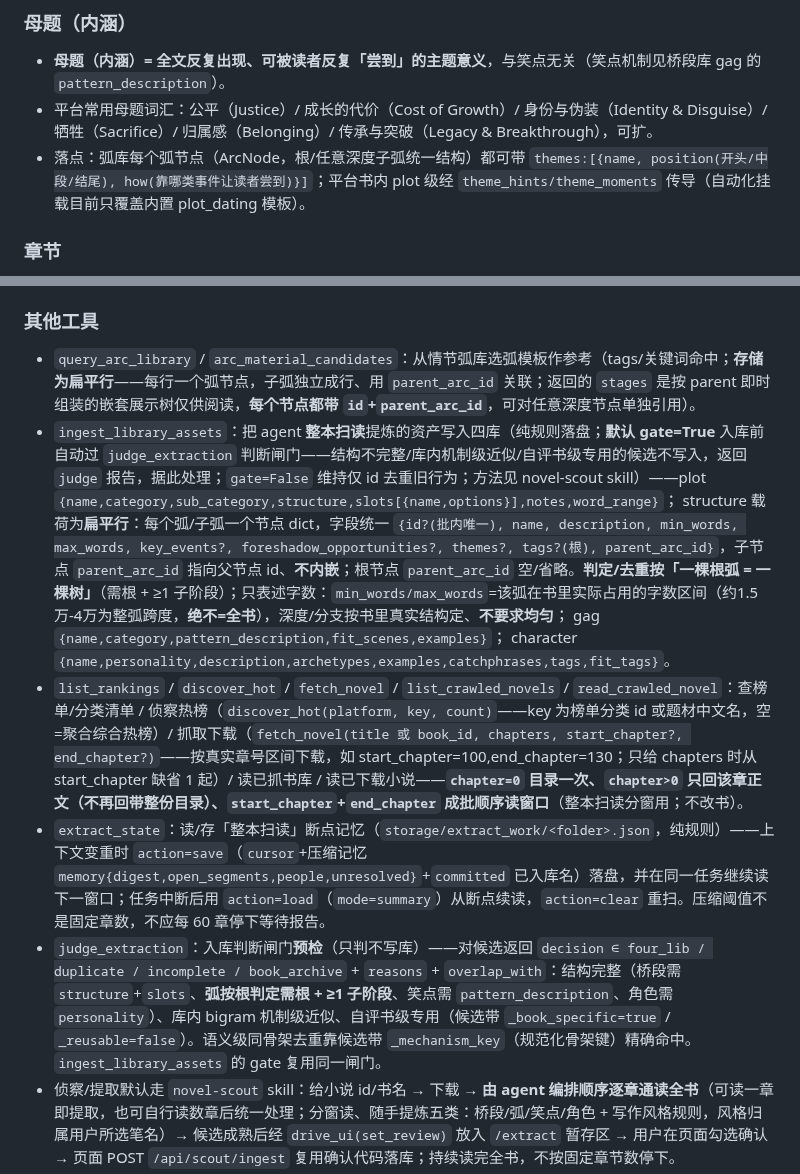
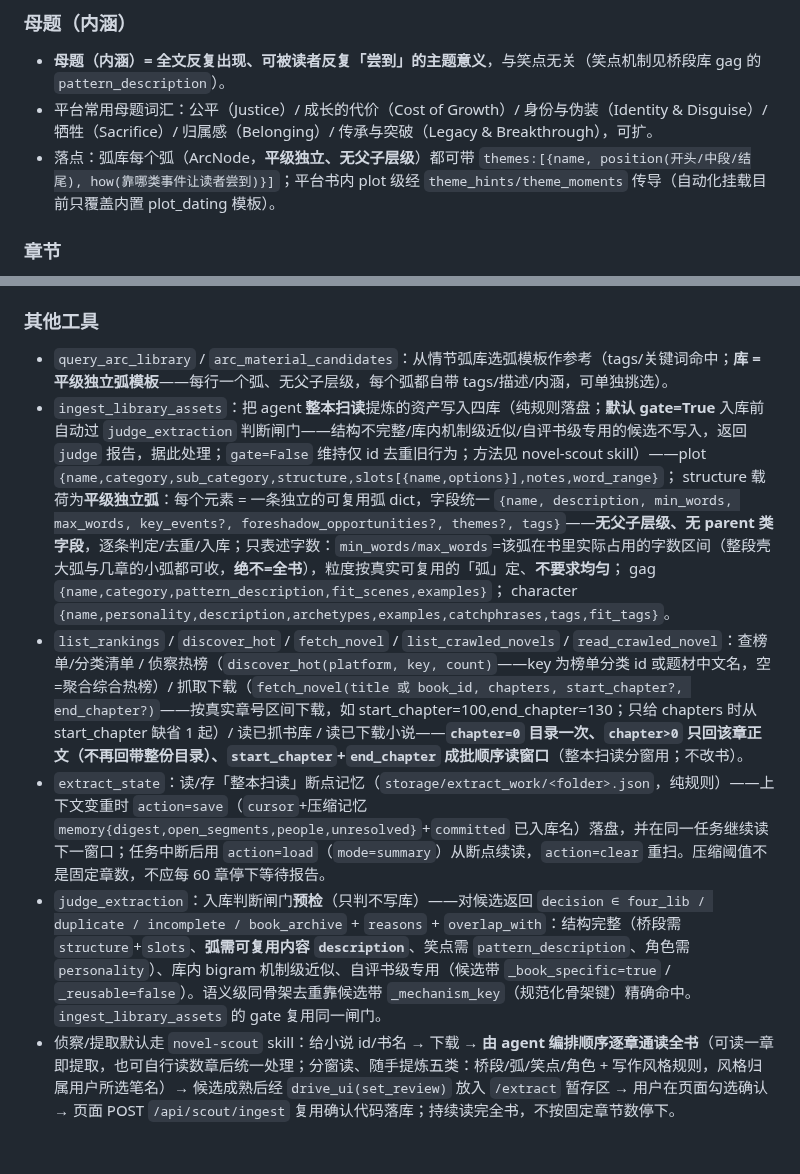
Before and after one commit to xsneser/fiction-factory, a Markdown page: NOVEL_AGENT.md, 2 parts joined by grey strips. Rendered like a GitHub page; blank space fills up the shorter version.

```diff
--- a/NOVEL_AGENT.md
+++ b/NOVEL_AGENT.md
@@ -36,7 +36,7 @@
 ### 母题（内涵）
 - **母题（内涵）= 全文反复出现、可被读者反复「尝到」的主题意义**，与笑点无关（笑点机制见桥段库 gag 的 `pattern_description`）。
 - 平台常用母题词汇：公平（Justice）/ 成长的代价（Cost of Growth）/ 身份与伪装（Identity & Disguise）/ 牺牲（Sacrifice）/ 归属感（Belonging）/ 传承与突破（Legacy & Breakthrough），可扩。
-- 落点：弧库每个弧节点（ArcNode，根/任意深度子弧统一结构）都可带 `themes:[{name, position(开头/中段/结尾), how(靠哪类事件让读者尝到)}]`；平台书内 plot 级经 `theme_hints/theme_moments` 传导（自动化挂载目前只覆盖内置 plot_dating 模板）。
+- 落点：弧库每个弧（ArcNode，**平级独立、无父子层级**）都可带 `themes:[{name, position(开头/中段/结尾), how(靠哪类事件让读者尝到)}]`；平台书内 plot 级经 `theme_hints/theme_moments` 传导（自动化挂载目前只覆盖内置 plot_dating 模板）。
 
 ### 章节
 - **章节 = 字数大致相等的可发布文本段**
@@ -96,14 +96,14 @@
 - `save_book_meta`：保存书名+简介。
 
 ### 其他工具
-- `query_arc_library` / `arc_material_candidates`：从情节弧库选弧模板作参考（tags/关键词命中；**存储为扁平行**——每行一个弧节点，子弧独立成行、用 `parent_arc_id` 关联；返回的 `stages` 是按 parent 即时组装的嵌套展示树仅供阅读，**每个节点都带 `id`+`parent_arc_id`**，可对任意深度节点单独引用）。
+- `query_arc_library` / `arc_material_candidates`：从情节弧库选弧模板作参考（tags/关键词命中；**库 = 平级独立弧模板**——每行一个弧、无父子层级，每个弧都自带 tags/描述/内涵，可单独挑选）。
 - `ingest_library_assets`：把 agent **整本扫读**提炼的资产写入四库（纯规则落盘；**默认 gate=True** 入库前自动过 `judge_extraction` 判断闸门——结构不完整/库内机制级近似/自评书级专用的候选不写入，返回 `judge` 报告，据此处理；`gate=False` 维持仅 id 去重旧行为；方法见 novel-scout skill）——plot `{name,category,sub_category,structure,slots[{name,options}],notes,word_range}`；
-  structure 载荷为**扁平行**：每个弧/子弧一个节点 dict，字段统一 `{id?(批内唯一), name, description, min_words, max_words, key_events?, foreshadow_opportunities?, themes?, tags?(根), parent_arc_id}`，子节点 `parent_arc_id` 指向父节点 id、**不内嵌**；根节点 `parent_arc_id` 空/省略。**判定/去重按「一棵根弧 = 一棵树」**（需根 + ≥1 子阶段）；只表述字数：`min_words/max_words`=该弧在书里实际占用的字数区间（约1.5万-4万为整弧跨度，**绝不=全书**），深度/分支按书里真实结构定、**不要求均匀**；
+  structure 载荷为**平级独立弧**：每个元素 = 一条独立的可复用弧 dict，字段统一 `{name, description, min_words, max_words, key_events?, foreshadow_opportunities?, themes?, tags}`——**无父子层级、无 parent 类字段**，逐条判定/去重/入库；只表述字数：`min_words/max_words`=该弧在书里实际占用的字数区间（整段壳大弧与几章的小弧都可收，**绝不=全书**），粒度按真实可复用的「弧」定、**不要求均匀**；
   gag `{name,category,pattern_description,fit_scenes,examples}`；
   character `{name,personality,description,archetypes,examples,catchphrases,tags,fit_tags}`。
 - `list_rankings` / `discover_hot` / `fetch_novel` / `list_crawled_novels` / `read_crawled_novel`：查榜单/分类清单 / 侦察热榜（`discover_hot(platform, key, count)`——key 为榜单分类 id 或题材中文名，空=聚合综合热榜）/ 抓取下载（`fetch_novel(title 或 book_id, chapters, start_chapter?, end_chapter?)`——按真实章号区间下载，如 start_chapter=100,end_chapter=130；只给 chapters 时从 start_chapter 缺省 1 起）/ 读已抓书库 / 读已下载小说——**`chapter=0` 目录一次、`chapter>0` 只回该章正文（不再回带整份目录）、`start_chapter`+`end_chapter` 成批顺序读窗口**（整本扫读分窗用；不改书）。
 - `extract_state`：读/存「整本扫读」断点记忆（`storage/extract_work/<folder>.json`，纯规则）——上下文变重时 `action=save`（`cursor`+压缩记忆 `memory{digest,open_segments,people,unresolved}`+`committed` 已入库名）落盘，并在同一任务继续读下一窗口；任务中断后用 `action=load`（`mode=summary`）从断点续读，`action=clear` 重扫。压缩阈值不是固定章数，不应每 60 章停下等待报告。
-- `judge_extraction`：入库判断闸门**预检**（只判不写库）——对候选返回 `decision ∈ four_lib / duplicate / incomplete / book_archive` + `reasons` + `overlap_with`：结构完整（桥段需 `structure`+`slots`、**弧按根判定需根 + ≥1 子阶段**、笑点需 `pattern_description`、角色需 `personality`）、库内 bigram 机制级近似、自评书级专用（候选带 `_book_specific=true` / `_reusable=false`）。语义级同骨架去重靠候选带 `_mechanism_key`（规范化骨架键）精确命中。`ingest_library_assets` 的 gate 复用同一闸门。
+- `judge_extraction`：入库判断闸门**预检**（只判不写库）——对候选返回 `decision ∈ four_lib / duplicate / incomplete / book_archive` + `reasons` + `overlap_with`：结构完整（桥段需 `structure`+`slots`、**弧需可复用内容 `description`**、笑点需 `pattern_description`、角色需 `personality`）、库内 bigram 机制级近似、自评书级专用（候选带 `_book_specific=true` / `_reusable=false`）。语义级同骨架去重靠候选带 `_mechanism_key`（规范化骨架键）精确命中。`ingest_library_assets` 的 gate 复用同一闸门。
 - 侦察/提取默认走 `novel-scout` skill：给小说 id/书名 → 下载 → **由 agent 编排顺序逐章通读全书**（可读一章即提取，也可自行读数章后统一处理；分窗读、随手提炼五类：桥段/弧/笑点/角色 + 写作风格规则，风格归属用户所选笔名）→ 候选成熟后经 `drive_ui(set_review)` 放入 `/extract` 暂存区 → 用户在页面勾选确认 → 页面 POST `/api/scout/ingest` 复用确认代码落库；持续读完全书，不按固定章节数停下。
 - `publish_check` / `publish_book` / `mark_finished` / `export_book`：上架检查 / 发布 / 完本 / 导出投稿包。
 
```
Also changed, not shown: README.md (+3 -3 lines), docs/设计文档-外部书目提取-顺序通读式提取.md (+4 -2 lines).
